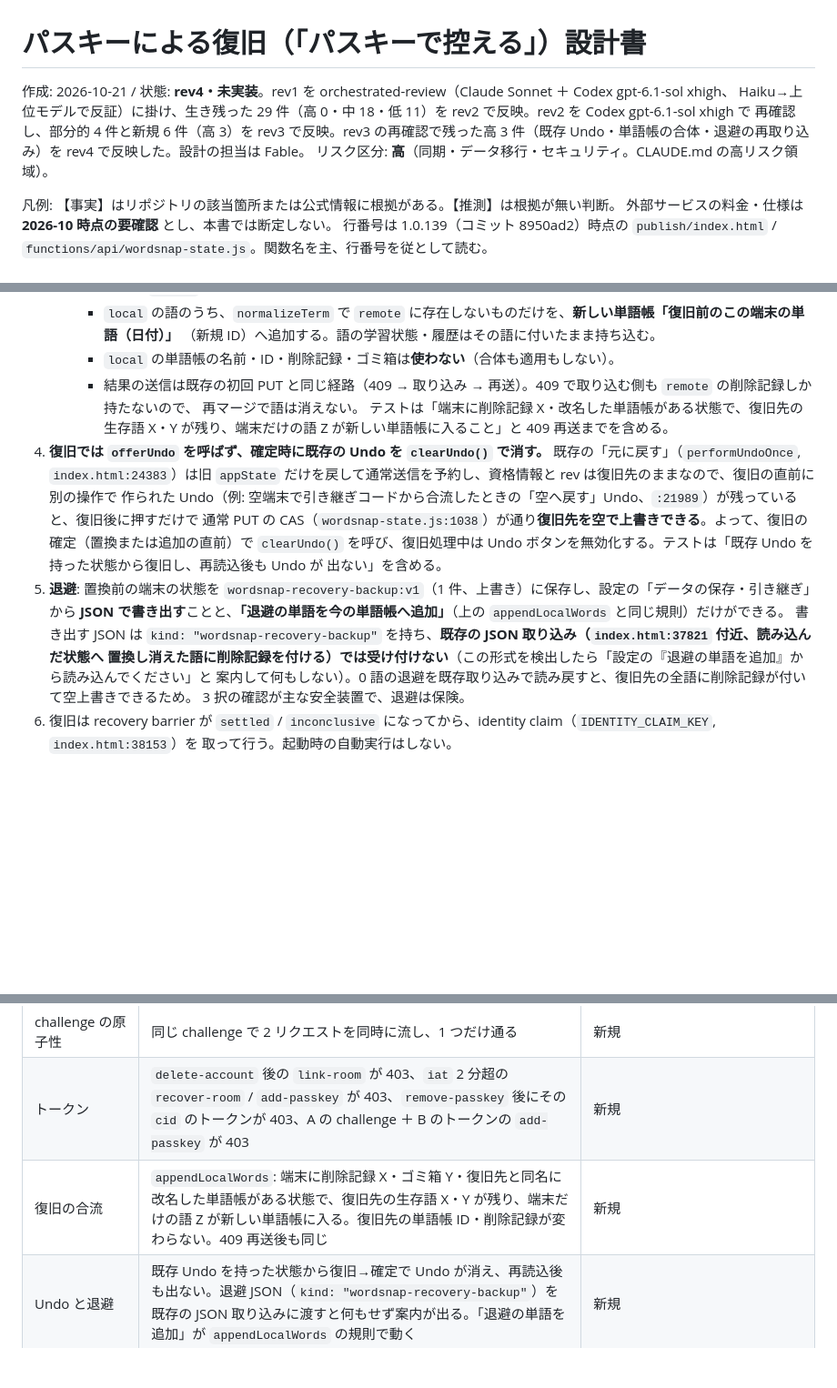
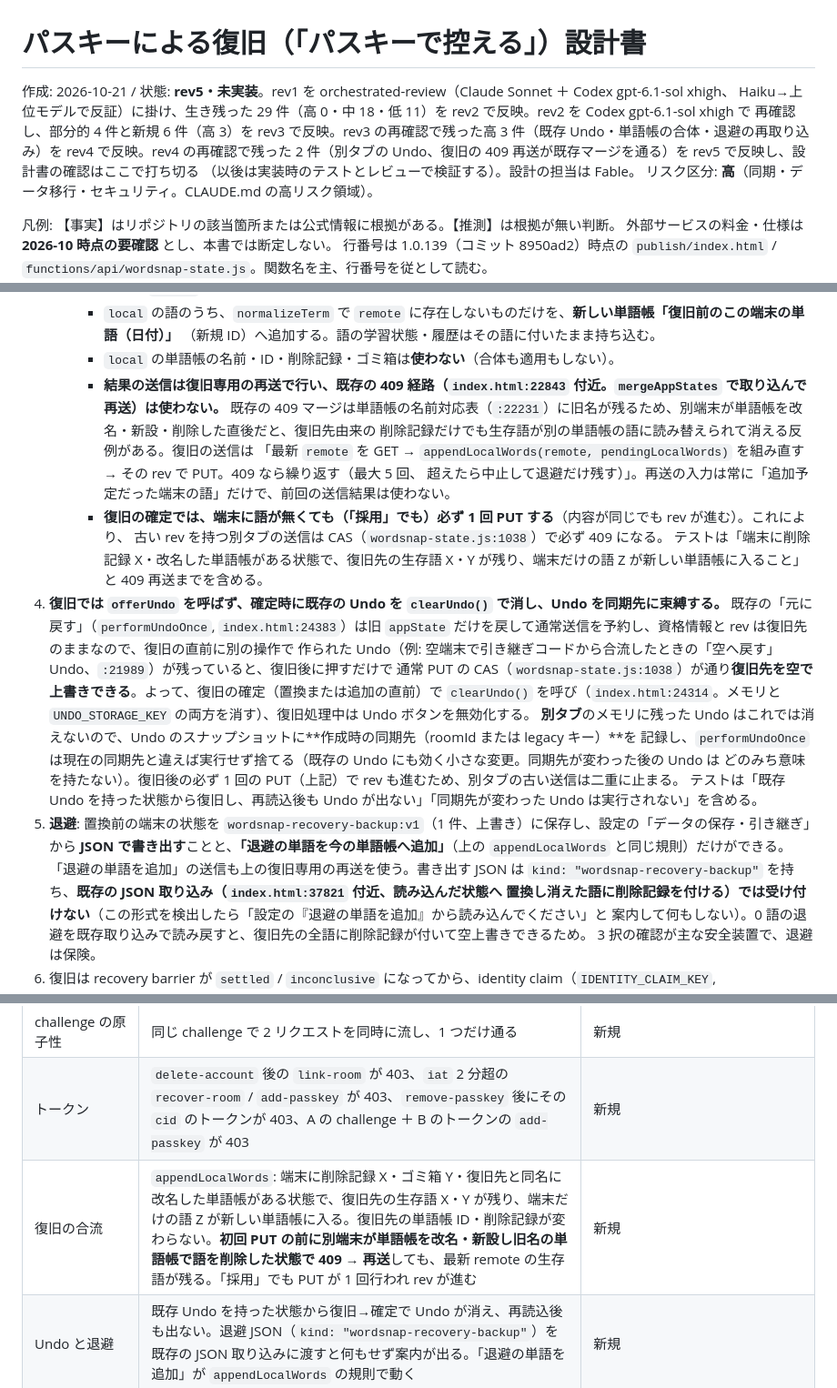
Before and after one commit to oisora0124/wordsnap-quiz, a Markdown page: github-upload/docs/DESIGN-2026-10-21-account-recovery.md, 3 parts joined by grey strips. Shown at 91% size. Drawn GitHub-style; blank space fills up the shorter version.

Commit message:
設計書 rev5: 復旧の送信を専用の再送にし、Undo を同期先に束縛、復旧後に必ず rev を進める
- 復旧の 409 は既存の mergeAppStates 経路を通さず、最新 remote に appendLocalWords を組み直して再送（最大 5 回）
- Undo のスナップショットに同期先を記録し、違えば実行しない（別タブの Undo で復旧先を空にできる経路を塞ぐ）
- 「採用」でも 1 回 PUT して rev を進め、別タブの古い送信を CAS で止める
- 設計書の確認はここで打ち切り、以後は実装時のテストとレビューで検証する

Co-Authored-By: Claude Fable 5.1 <noreply@anthropic.com>

```diff
--- a/github-upload/docs/DESIGN-2026-10-21-account-recovery.md
+++ b/github-upload/docs/DESIGN-2026-10-21-account-recovery.md
@@ -1,9 +1,10 @@
 # パスキーによる復旧（「パスキーで控える」）設計書
 
-作成: 2026-10-21 / 状態: **rev4・未実装**。rev1 を orchestrated-review（Claude Sonnet ＋ Codex gpt-6.1-sol xhigh、
+作成: 2026-10-21 / 状態: **rev5・未実装**。rev1 を orchestrated-review（Claude Sonnet ＋ Codex gpt-6.1-sol xhigh、
 Haiku→上位モデルで反証）に掛け、生き残った 29 件（高 0・中 18・低 11）を rev2 で反映。rev2 を Codex gpt-6.1-sol xhigh で
 再確認し、部分的 4 件と新規 6 件（高 3）を rev3 で反映。rev3 の再確認で残った高 3 件（既存 Undo・単語帳の合体・退避の再取り込み）を
-rev4 で反映した。設計の担当は Fable。
+rev4 で反映。rev4 の再確認で残った 2 件（別タブの Undo、復旧の 409 再送が既存マージを通る）を rev5 で反映し、設計書の確認はここで打ち切る
+（以後は実装時のテストとレビューで検証する）。設計の担当は Fable。
 リスク区分: **高**（同期・データ移行・セキュリティ。CLAUDE.md の高リスク領域）。
 
 凡例: 【事実】はリポジトリの該当箇所または公式情報に根拠がある。【推測】は根拠が無い判断。
@@ -210,19 +211,27 @@ CREATE INDEX IF NOT EXISTS idx_auth_challenges_created ON auth_challenges (creat
      - `local` の語のうち、`normalizeTerm` で `remote` に存在しないものだけを、**新しい単語帳「復旧前のこの端末の単語（日付）」**
        （新規 ID）へ追加する。語の学習状態・履歴はその語に付いたまま持ち込む。
      - `local` の単語帳の名前・ID・削除記録・ゴミ箱は**使わない**（合体も適用もしない）。
-     - 結果の送信は既存の初回 PUT と同じ経路（409 → 取り込み → 再送）。409 で取り込む側も `remote` の削除記録しか持たないので、
-       再マージで語は消えない。
+     - **結果の送信は復旧専用の再送で行い、既存の 409 経路（`index.html:22843` 付近。`mergeAppStates` で取り込んで再送）は使わない。**
+       既存の 409 マージは単語帳の名前対応表（`:22231`）に旧名が残るため、別端末が単語帳を改名・新設・削除した直後だと、復旧先由来の
+       削除記録だけでも生存語が別の単語帳の語に読み替えられて消える反例がある。復旧の送信は
+       「最新 `remote` を GET → `appendLocalWords(remote, pendingLocalWords)` を組み直す → その rev で PUT。409 なら繰り返す（最大 5 回、
+       超えたら中止して退避だけ残す）」。再送の入力は常に「追加予定だった端末の語」だけで、前回の送信結果は使わない。
+     - **復旧の確定では、端末に語が無くても（「採用」でも）必ず 1 回 PUT する**（内容が同じでも rev が進む）。これにより、
+       古い rev を持つ別タブの送信は CAS（`wordsnap-state.js:1038`）で必ず 409 になる。
      テストは「端末に削除記録 X・改名した単語帳がある状態で、復旧先の生存語 X・Y が残り、端末だけの語 Z が新しい単語帳に入ること」と
      409 再送までを含める。
-4. **復旧では `offerUndo` を呼ばず、確定時に既存の Undo を `clearUndo()` で消す。** 既存の「元に戻す」（`performUndoOnce`,
+4. **復旧では `offerUndo` を呼ばず、確定時に既存の Undo を `clearUndo()` で消し、Undo を同期先に束縛する。** 既存の「元に戻す」（`performUndoOnce`,
    `index.html:24383`）は旧 `appState` だけを戻して通常送信を予約し、資格情報と rev は復旧先のままなので、復旧の直前に別の操作で
    作られた Undo（例: 空端末で引き継ぎコードから合流したときの「空へ戻す」Undo、`:21989`）が残っていると、復旧後に押すだけで
    通常 PUT の CAS（`wordsnap-state.js:1038`）が通り**復旧先を空で上書きできる**。よって、復旧の確定（置換または追加の直前）で
-   `clearUndo()` を呼び、復旧処理中は Undo ボタンを無効化する。テストは「既存 Undo を持った状態から復旧し、再読込後も Undo が
-   出ない」を含める。
+   `clearUndo()` を呼び（`index.html:24314`。メモリと `UNDO_STORAGE_KEY` の両方を消す）、復旧処理中は Undo ボタンを無効化する。
+   **別タブ**のメモリに残った Undo はこれでは消えないので、Undo のスナップショットに**作成時の同期先（roomId または legacy キー）**を
+   記録し、`performUndoOnce` は現在の同期先と違えば実行せず捨てる（既存の Undo にも効く小さな変更。同期先が変わった後の Undo は
+   どのみち意味を持たない）。復旧後の必ず 1 回の PUT（上記）で rev も進むため、別タブの古い送信は二重に止まる。
+   テストは「既存 Undo を持った状態から復旧し、再読込後も Undo が出ない」「同期先が変わった Undo は実行されない」を含める。
 5. **退避**: 置換前の端末の状態を `wordsnap-recovery-backup:v1`（1 件、上書き）に保存し、設定の「データの保存・引き継ぎ」から
    **JSON で書き出す**ことと、**「退避の単語を今の単語帳へ追加」**（上の `appendLocalWords` と同じ規則）だけができる。
-   書き出す JSON は `kind: "wordsnap-recovery-backup"` を持ち、**既存の JSON 取り込み（`index.html:37821` 付近、読み込んだ状態へ
+   「退避の単語を追加」の送信も上の復旧専用の再送を使う。書き出す JSON は `kind: "wordsnap-recovery-backup"` を持ち、**既存の JSON 取り込み（`index.html:37821` 付近、読み込んだ状態へ
    置換し消えた語に削除記録を付ける）では受け付けない**（この形式を検出したら「設定の『退避の単語を追加』から読み込んでください」と
    案内して何もしない）。0 語の退避を既存取り込みで読み戻すと、復旧先の全語に削除記録が付いて空上書きできるため。
    3 択の確認が主な安全装置で、退避は保険。
@@ -371,7 +380,7 @@ TypeError を握り潰して**無制限**になる。また失敗時は常に「
 | WebAuthn 検証 | **Phase A で実機から採った登録・認証データ**（DER 署名のまま）をフィクスチャとして保存し、それが通ること。加えて FakeAuthenticator（Node の WebCrypto で P-256 鍵を作り、CBOR の `attestationObject` を組み立て、**署名は r\|\|s から DER へ変換して**出す）で、`rpIdHash` 不一致・`origin` 不一致・challenge 再利用・`purpose` 不一致・期限切れ・`type` 不一致・未知 `fmt`・UP/UV 無し・`userHandle` 不一致・`alg` 不一致・`sign_count` 減少（拒否しない）を網羅 | 新規 |
 | challenge の原子性 | 同じ challenge で 2 リクエストを同時に流し、1 つだけ通る | 新規 |
 | トークン | `delete-account` 後の `link-room` が 403、`iat` 2 分超の `recover-room` / `add-passkey` が 403、`remove-passkey` 後にその `cid` のトークンが 403、A の challenge ＋ B のトークンの `add-passkey` が 403 | 新規 |
-| 復旧の合流 | `appendLocalWords`: 端末に削除記録 X・ゴミ箱 Y・復旧先と同名に改名した単語帳がある状態で、復旧先の生存語 X・Y が残り、端末だけの語 Z が新しい単語帳に入る。復旧先の単語帳 ID・削除記録が変わらない。409 再送後も同じ | 新規 |
+| 復旧の合流 | `appendLocalWords`: 端末に削除記録 X・ゴミ箱 Y・復旧先と同名に改名した単語帳がある状態で、復旧先の生存語 X・Y が残り、端末だけの語 Z が新しい単語帳に入る。復旧先の単語帳 ID・削除記録が変わらない。**初回 PUT の前に別端末が単語帳を改名・新設し旧名の単語帳で語を削除した状態で 409 → 再送**しても、最新 remote の生存語が残る。「採用」でも PUT が 1 回行われ rev が進む | 新規 |
 | Undo と退避 | 既存 Undo を持った状態から復旧→確定で Undo が消え、再読込後も出ない。退避 JSON（`kind: "wordsnap-recovery-backup"`）を既存の JSON 取り込みに渡すと何もせず案内が出る。「退避の単語を追加」が `appendLocalWords` の規則で動く | 新規 |
 | 不変条件 1・2 | 全 SQL を記録し、`states` / `rooms` への INSERT/UPDATE/DELETE が **0 件**。**鍵リングを 2 本にして旧鍵で作った部屋**でも 0 件。ソースの静的 grep も併用（対象は `account.js` 全文） | `data-retention.md:100-103` |
 | KEK | 鍵リングのローテーションで lazy re-wrap が起き、旧鍵を外した後も開けること。KEK 未設定で全 op が 503 | 新規 |
```
